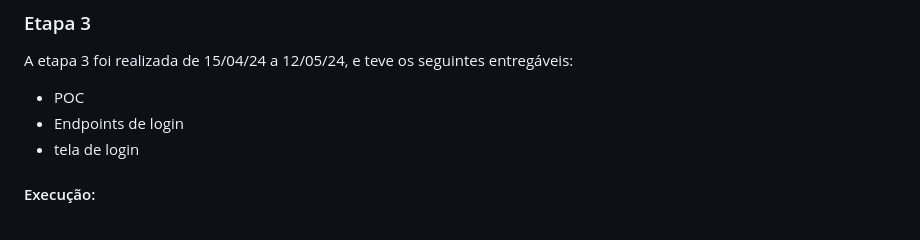
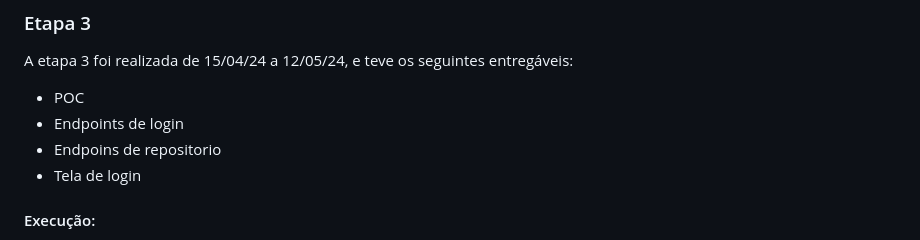
Before and after one commit to ICEI-PUC-Minas-PMV-ADS/pmv-ads-2024-1-e2-proj-int-t6-repoinsight, a Markdown page: docs/03-Metodologia.md, the part around the change. Drawn GitHub-style.

Commit message:
ajuste em conteudo da etapa

```diff
--- a/docs/03-Metodologia.md
+++ b/docs/03-Metodologia.md
@@ -121,7 +121,8 @@ Nessa etapa foram feitas as partes citadas anteriormente no planejamento. Dividi
 A etapa 3 foi realizada de 15/04/24 a 12/05/24, e teve os seguintes entregáveis:
 - POC
 - Endpoints de login
-- tela de login
+- Endpoins de repositorio
+- Tela de login
 
 #### Execução:
 
```
